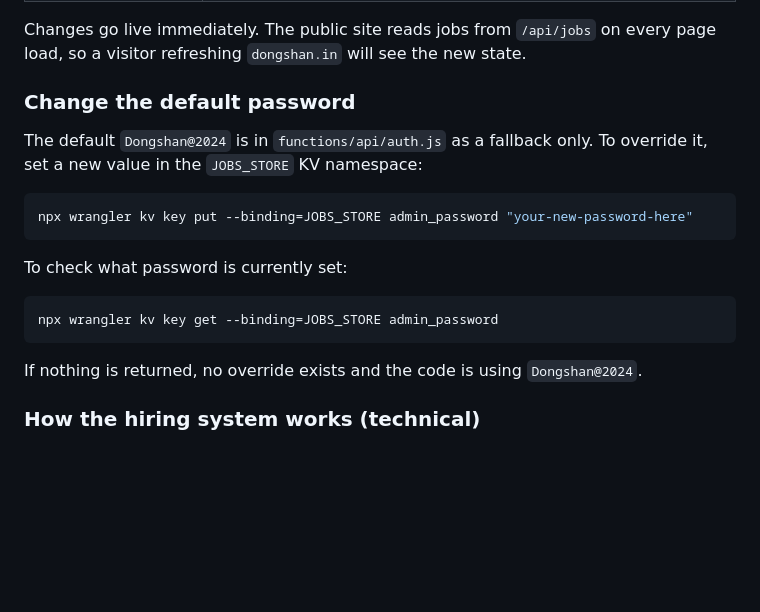
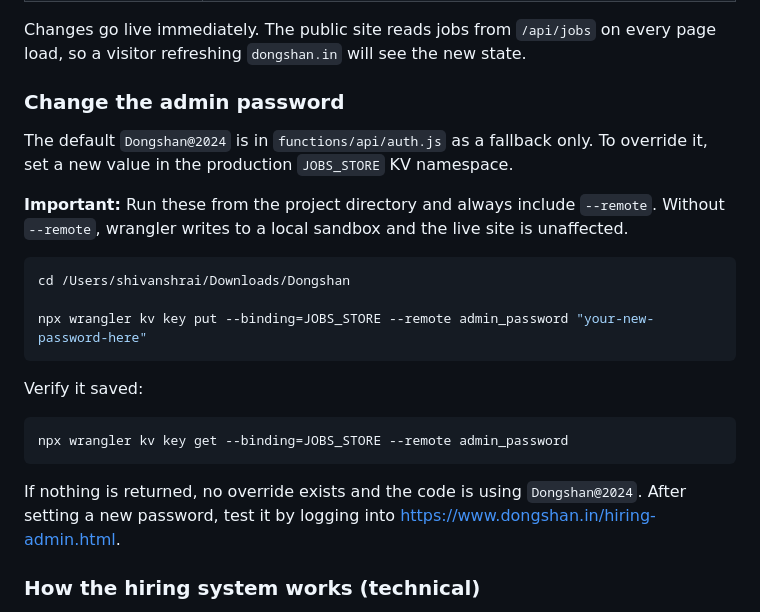
Before and after one commit to raigaurav0511/dongshan-construction, a Markdown page: DEPLOY.md, the part around the change. GitHub-like rendering; blank space fills up the shorter version.

Commit message:
docs: fix wrangler KV commands in DEPLOY.md (cd + --remote)
The previous commands omitted --remote, which silently writes to a local
sandbox instead of the live production KV. Hit this footgun changing
the admin password.

Co-Authored-By: Claude Opus 4.7 (1M context) <noreply@anthropic.com>

````diff
--- a/DEPLOY.md
+++ b/DEPLOY.md
@@ -121,22 +121,30 @@ the data is stored in Cloudflare KV and updates instantly.
 Changes go live immediately. The public site reads jobs from `/api/jobs` on
 every page load, so a visitor refreshing `dongshan.in` will see the new state.
 
-### Change the default password
+### Change the admin password
 
 The default `Dongshan@2024` is in `functions/api/auth.js` as a fallback only.
-To override it, set a new value in the `JOBS_STORE` KV namespace:
+To override it, set a new value in the production `JOBS_STORE` KV namespace.
+
+**Important:** Run these from the project directory and always include `--remote`.
+Without `--remote`, wrangler writes to a local sandbox and the live site is
+unaffected.
 
 ```bash
-npx wrangler kv key put --binding=JOBS_STORE admin_password "your-new-password-here"
+cd /Users/shivanshrai/Downloads/Dongshan
+
+npx wrangler kv key put --binding=JOBS_STORE --remote admin_password "your-new-password-here"
 ```
 
-To check what password is currently set:
+Verify it saved:
 
 ```bash
-npx wrangler kv key get --binding=JOBS_STORE admin_password
+npx wrangler kv key get --binding=JOBS_STORE --remote admin_password
 ```
 
 If nothing is returned, no override exists and the code is using `Dongshan@2024`.
+After setting a new password, test it by logging into
+https://www.dongshan.in/hiring-admin.html.
 
 ### How the hiring system works (technical)
 
````
